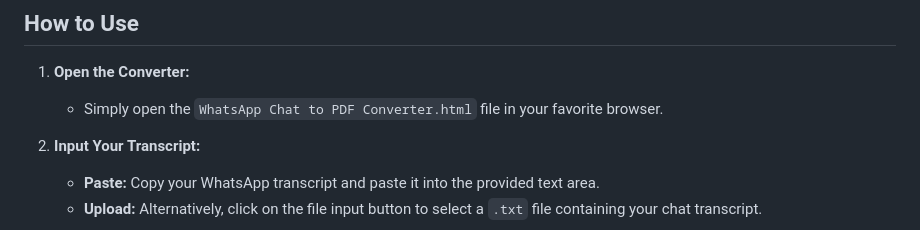
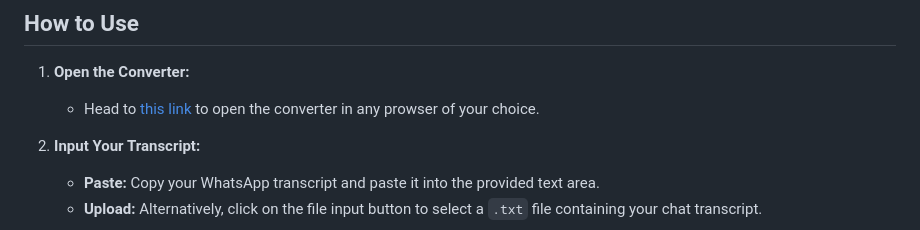
Before and after one commit to iasad12/whatsapptranscripttopdf, a Markdown page: README.md, the part around the change. Rendered like a GitHub page.

```diff
--- a/README.md
+++ b/README.md
@@ -30,7 +30,7 @@ A simple, client-side tool that converts your WhatsApp chat transcripts into a p
 ## How to Use
 
 1. **Open the Converter:**
-   - Simply open the `WhatsApp Chat to PDF Converter.html` file in your favorite browser.
+   - Head to [this link](https://iasad12.github.io/whatsapptranscripttopdf/) to open the converter in any prowser of your choice.
 
 2. **Input Your Transcript:**
    - **Paste:** Copy your WhatsApp transcript and paste it into the provided text area.
```
